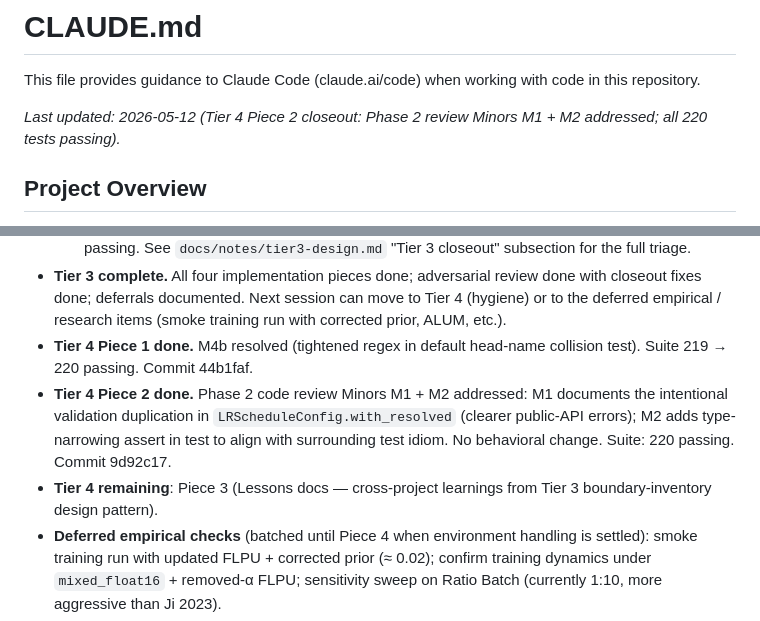
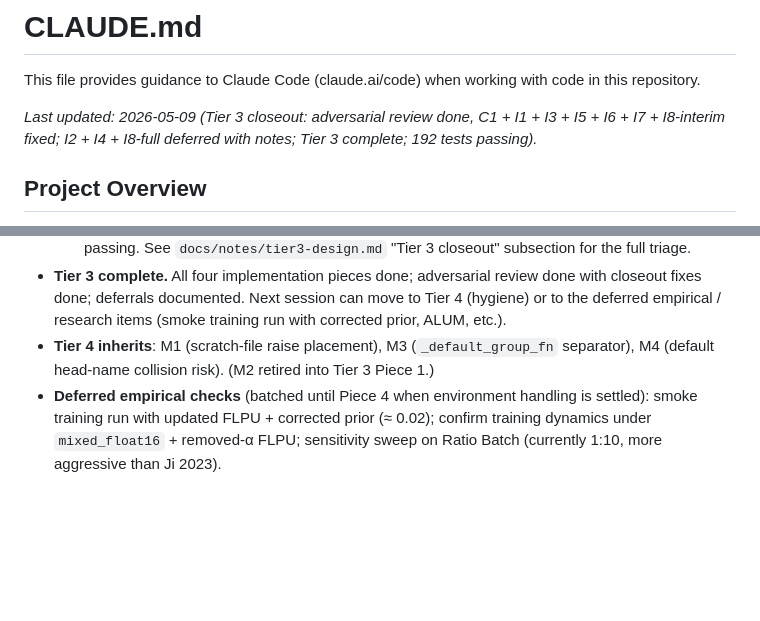
Before and after one commit to strophios/ica-project, a Markdown page: CLAUDE.md, 2 parts joined by grey strips. Rendered like a GitHub page; blank space fills up the shorter version.

Commit message:
Revert "Update CLAUDE.md: Tier 4 Piece 2 completion status"
This reverts commit 0188f392d615bf67937847d7e2417e7267ddfc62.

```diff
--- a/CLAUDE.md
+++ b/CLAUDE.md
@@ -2,7 +2,7 @@
 
 This file provides guidance to Claude Code (claude.ai/code) when working with code in this repository.
 
-*Last updated: 2026-05-12 (Tier 4 Piece 2 closeout: Phase 2 review Minors M1 + M2 addressed; all 220 tests passing).*
+*Last updated: 2026-05-09 (Tier 3 closeout: adversarial review done, C1 + I1 + I3 + I5 + I6 + I7 + I8-interim fixed; I2 + I4 + I8-full deferred with notes; Tier 3 complete; 192 tests passing).*
 
 ## Project Overview
 
@@ -108,9 +108,7 @@ The project implements a three-phase pipeline, each with dedicated training scri
   - **Piece 4 done.** Original-scope test coverage. `tests/test_data_splits.py` extended with `TestLabelConstruction` (11 tests covering all four boolean combinations of `(cca, cca_descriptor) → cca_label` and `(immig, immig_descriptor) → immig_label`, plus integer-dtype and per-row-independence checks). `tests/test_data_loading.py` added (new file, 11 tests across `TestParquetMissingValueHandling` covering null/`"NA"` substitution in headline and lead_paragraph and `TestHeadlineWithLeadConcatenation` covering the `headline + "</s>" + lead` build across all empty/normal combinations). 22 new tests; suite 167 → 189 passing.
   - **Closeout done.** Adversarial review (returned 1 Critical + 8 Important + 7 Minor) addressed: C1 (round-trip test now explicitly pins no-op-load-protection via same-seeded backbones + `freeze_encoder=True`); I1 (`expected_columns` wired into train/eval scripts + smoke test as Layer-1 schema validation, making the 3-layer hierarchy real rather than aspirational); I3 (eval-side metrics dropped — empirically verified metric state vars aren't in `head.weights`); I5 (finite test dataset for `evaluate()`, removing the `test_steps = validation_steps` approximation); I6 (multi-head metric distinctness test added); I7 (Layer-2 dtype check on `text_key` in preprocessor `__call__`); I8 interim (metrics factored into `src/cca_metrics.py`'s `make_cca_metrics()` helper, both production scripts use the same source). I2 (smoke-test backbone-validation-path) + I4 (LR schedule resolution gap) + I8 full version deferred with explicit notes. Suite: 189 → 192 passing. See `docs/notes/tier3-design.md` "Tier 3 closeout" subsection for the full triage.
 - **Tier 3 complete.** All four implementation pieces done; adversarial review done with closeout fixes done; deferrals documented. Next session can move to Tier 4 (hygiene) or to the deferred empirical / research items (smoke training run with corrected prior, ALUM, etc.).
-- **Tier 4 Piece 1 done.** M4b resolved (tightened regex in default head-name collision test). Suite 219 → 220 passing. Commit 44b1faf.
-- **Tier 4 Piece 2 done.** Phase 2 code review Minors M1 + M2 addressed: M1 documents the intentional validation duplication in `LRScheduleConfig.with_resolved` (clearer public-API errors); M2 adds type-narrowing assert in test to align with surrounding test idiom. No behavioral change. Suite: 220 passing. Commit 9d92c17.
-- **Tier 4 remaining**: Piece 3 (Lessons docs — cross-project learnings from Tier 3 boundary-inventory design pattern).
+- **Tier 4 inherits**: M1 (scratch-file raise placement), M3 (`_default_group_fn` separator), M4 (default head-name collision risk). (M2 retired into Tier 3 Piece 1.)
 - **Deferred empirical checks** (batched until Piece 4 when environment handling is settled): smoke training run with updated FLPU + corrected prior (≈ 0.02); confirm training dynamics under `mixed_float16` + removed-α FLPU; sensitivity sweep on Ratio Batch (currently 1:10, more aggressive than Ji 2023).
 - Implement ALUM/VAT (Virtual Adversarial Training); incomplete sketch exists in `src/test_module.py`
 - Benchmarking and comparative testing (FLPU vs. ALUM, etc.)
```
Also changed, not shown: other parts of CLAUDE.md (+1 -1 lines).
